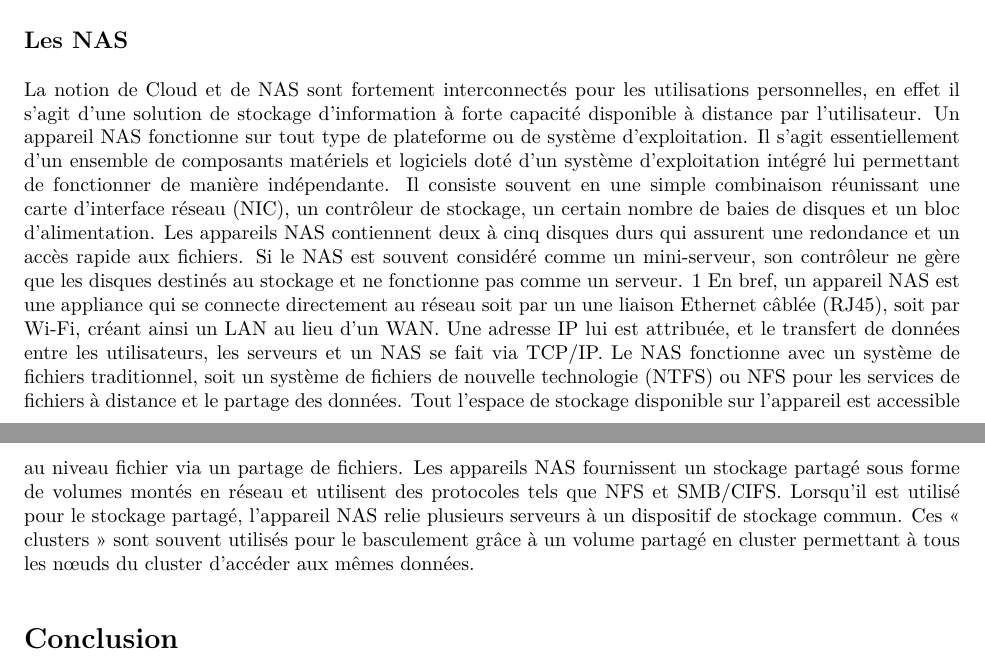
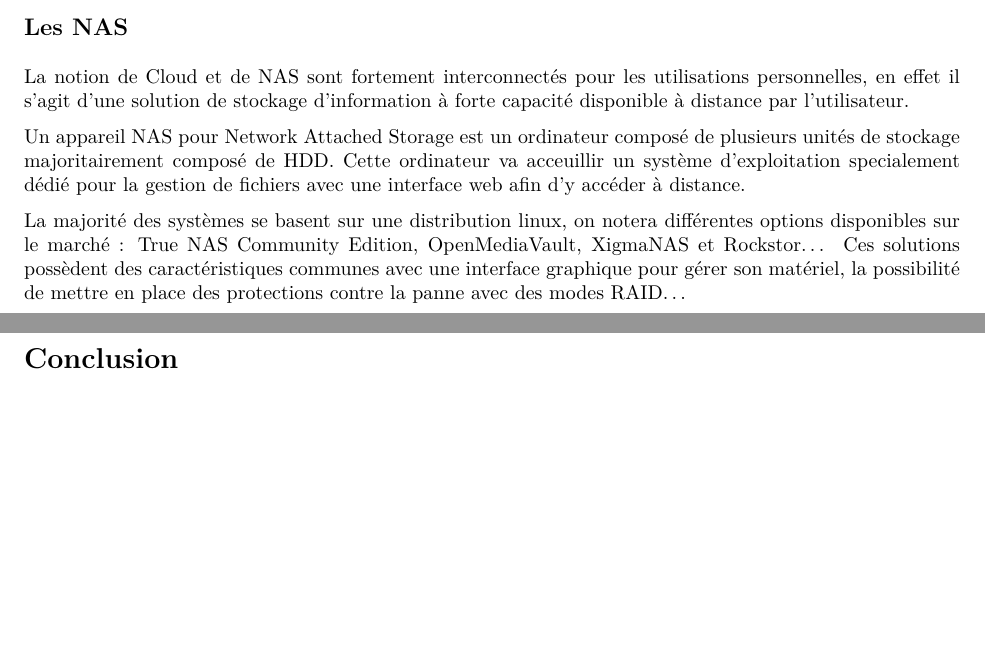
Before and after one commit to TCA-Blanchet/Tibault_Depot, an R Markdown document (Rmarkdon/Rmd Informatique/Recherche_perso.Rmd): two parts of pages 2 and 3 of 3, joined at a grey line, cut so that both start at the same text, the shorter picture padded with empty space. The pictures show the output file Rmarkdon/Rmd Informatique/Recherche_perso.pdf that the author committed with the source.

Commit message:
suite travail intermédaire

```diff
--- a/Rmarkdon/Rmd Informatique/Recherche_perso.Rmd
+++ b/Rmarkdon/Rmd Informatique/Recherche_perso.Rmd
@@ -58,11 +58,10 @@ La grande différence entre les services est le contrôle de l'entreprise sur le
 ## Les NAS
 La notion de Cloud et de NAS sont fortement interconnectés pour les utilisations personnelles, en effet il s’agit d’une solution de stockage d’information à forte capacité disponible à distance par l’utilisateur.
 
-Un appareil NAS fonctionne sur tout type de plateforme ou de système d’exploitation. Il s’agit essentiellement d’un ensemble de composants matériels et logiciels doté d’un système d’exploitation intégré lui permettant de fonctionner de manière indépendante. Il consiste souvent en une simple combinaison réunissant une carte d’interface réseau (NIC), un contrôleur de stockage, un certain nombre de baies de disques et un bloc d’alimentation. Les appareils NAS contiennent deux à cinq disques durs qui assurent une redondance et un accès rapide aux fichiers. Si le NAS est souvent considéré comme un mini-serveur, son contrôleur ne gère que les disques destinés au stockage et ne fonctionne pas comme un serveur.
+Un appareil NAS pour Network Attached Storage est un ordinateur composé de plusieurs unités de stockage majoritairement composé de HDD. Cette ordinateur va acceuillir un système d'exploitation specialement dédié pour la gestion de fichiers avec une interface web afin d'y accéder à distance.
 
-En bref, un appareil NAS est une appliance qui se connecte directement au réseau soit par un une liaison Ethernet câblée (RJ45), soit par Wi-Fi, créant ainsi un LAN au lieu d’un WAN. Une adresse IP lui est attribuée, et le transfert de données entre les utilisateurs, les serveurs et un NAS se fait via TCP/IP. Le NAS fonctionne avec un système de fichiers traditionnel, soit un système de fichiers de nouvelle technologie (NTFS) ou NFS pour les services de fichiers à distance et le partage des données. Tout l’espace de stockage
-disponible sur l’appareil est accessible au niveau fichier via un partage de fichiers.
-Les appareils NAS fournissent un stockage partagé sous forme de volumes montés en réseau et utilisent des protocoles tels que NFS et SMB/CIFS. Lorsqu’il est utilisé pour le stockage partagé, l’appareil NAS relie plusieurs serveurs à un dispositif de stockage commun. Ces « clusters » sont souvent utilisés pour le basculement grâce à un volume partagé en cluster permettant à tous les nœuds du cluster d’accéder aux mêmes données.
+La majorité des systèmes se basent sur une distribution linux, on notera différentes options disponibles sur le marché : True NAS Community Edition, OpenMediaVault, XigmaNAS et Rockstor... Ces solutions possèdent des caractéristiques communes avec une interface graphique pour gérer son matériel, la possibilité de mettre en place des protections contre la panne avec des modes RAID...
+
 
 # Conclusion
 L’utilisation d’une solution de Cloud personnel est un ejeux majeur pour la souveraineté de ses données personnelles ainsi que du facteur économique. Cependant cela requière un investissement en temps et en argent afin de trouver, mettre en place et maintenir cette solution de stockage dans le temps.
```
Also changed, not shown: Rmarkdon/Rmd Informatique/Recherche_perso.pdf.
